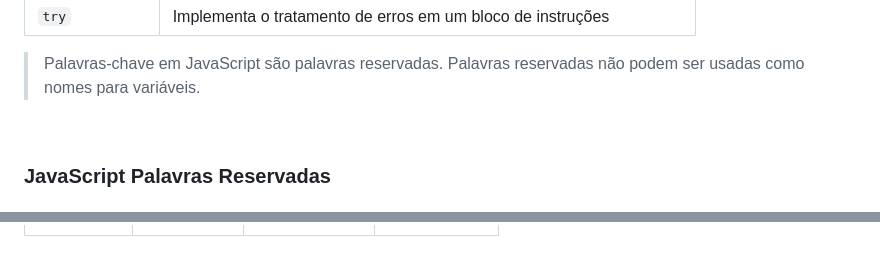
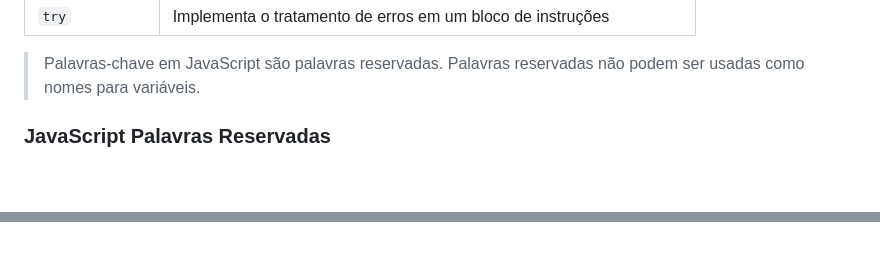
Before and after one commit to alexsysio/javascript-sintaxe-palavras-chave, a Markdown page: README.md, 2 parts joined by grey strips. Drawn GitHub-style; blank space fills up the shorter version.

```diff
--- a/README.md
+++ b/README.md
@@ -48,8 +32,6 @@ Instruções JavaScript frequentemente começam com uma palavra-chave para ident
 | `try` | Implementa o tratamento de erros em um bloco de instruções |
 
 > Palavras-chave em JavaScript são palavras reservadas. Palavras reservadas não podem ser usadas como nomes para variáveis.
-
-&nbsp;
 
 ### JavaScript Palavras Reservadas
 ### No JavaScript, você não pode usar essas palavras reservadas como variáveis, rótulos ou Nomes das funções:
@@ -151,0 +148 @@ Instruções JavaScript frequentemente começam com uma palavra-chave para ident
+&nbsp;
```
Also changed, not shown: other parts of README.md (+14 -16 lines).
